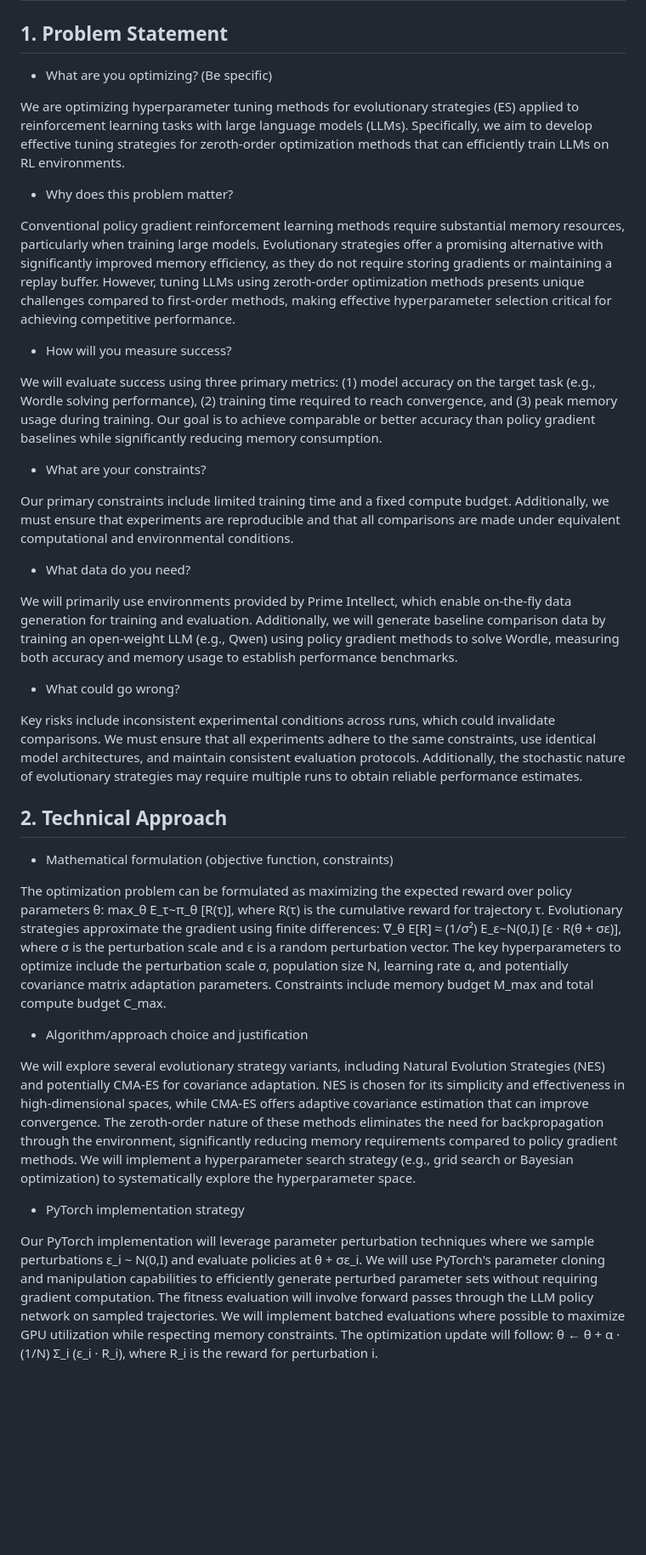
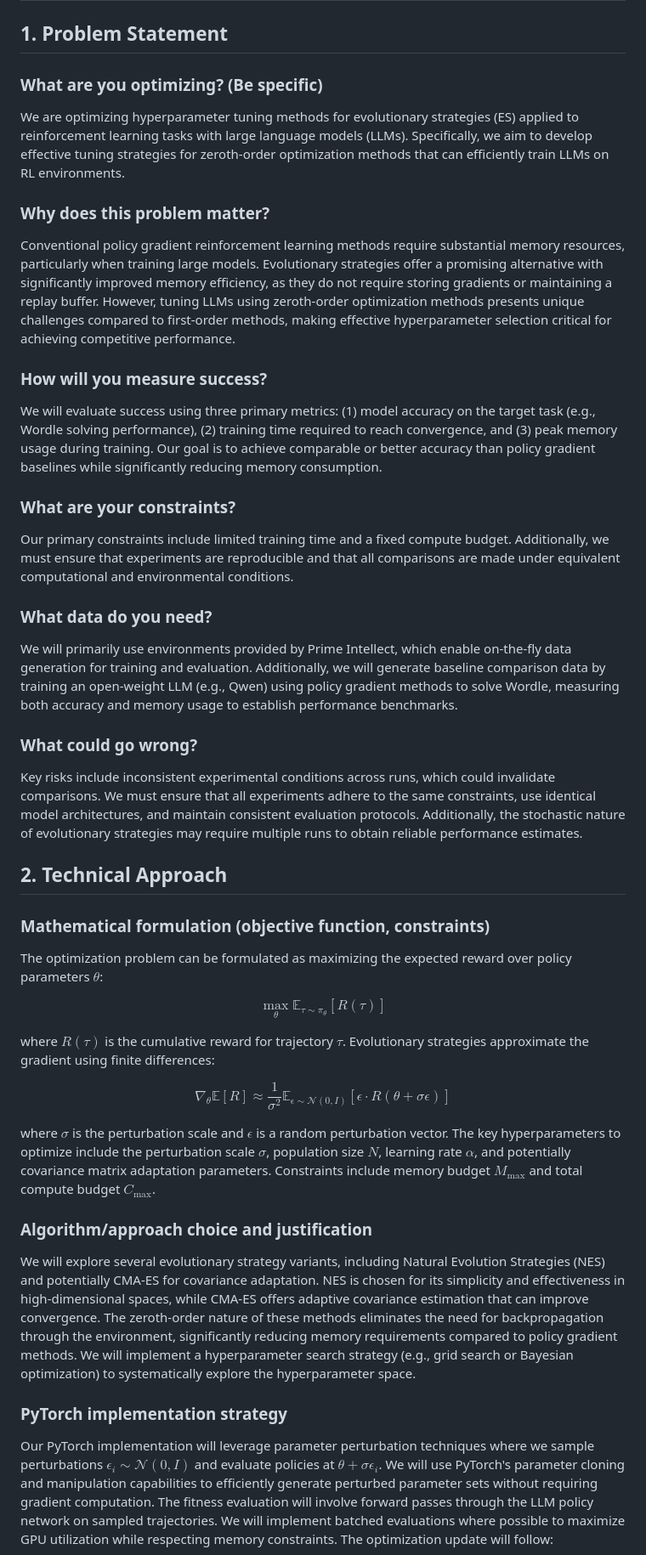
Before and after one commit to sungycho/stat4830, a Markdown page: report.md, the part around one of its changes. Shown at 85% size. Rendered like a GitHub page; blank space fills up the shorter version.

```diff
--- a/report.md
+++ b/report.md
@@ -2,41 +2,53 @@
 
 ## 1. Problem Statement
 
-* What are you optimizing? (Be specific)
+### What are you optimizing? (Be specific)
 
 We are optimizing hyperparameter tuning methods for evolutionary strategies (ES) applied to reinforcement learning tasks with large language models (LLMs). Specifically, we aim to develop effective tuning strategies for zeroth-order optimization methods that can efficiently train LLMs on RL environments.
 
-* Why does this problem matter?
+### Why does this problem matter?
 
 Conventional policy gradient reinforcement learning methods require substantial memory resources, particularly when training large models. Evolutionary strategies offer a promising alternative with significantly improved memory efficiency, as they do not require storing gradients or maintaining a replay buffer. However, tuning LLMs using zeroth-order optimization methods presents unique challenges compared to first-order methods, making effective hyperparameter selection critical for achieving competitive performance.
 
-* How will you measure success?
+### How will you measure success?
 
 We will evaluate success using three primary metrics: (1) model accuracy on the target task (e.g., Wordle solving performance), (2) training time required to reach convergence, and (3) peak memory usage during training. Our goal is to achieve comparable or better accuracy than policy gradient baselines while significantly reducing memory consumption.
 
-* What are your constraints?
+### What are your constraints?
 
 Our primary constraints include limited training time and a fixed compute budget. Additionally, we must ensure that experiments are reproducible and that all comparisons are made under equivalent computational and environmental conditions.
 
-* What data do you need?
+### What data do you need?
 
 We will primarily use environments provided by Prime Intellect, which enable on-the-fly data generation for training and evaluation. Additionally, we will generate baseline comparison data by training an open-weight LLM (e.g., Qwen) using policy gradient methods to solve Wordle, measuring both accuracy and memory usage to establish performance benchmarks.
 
-* What could go wrong?
+### What could go wrong?
 
 Key risks include inconsistent experimental conditions across runs, which could invalidate comparisons. We must ensure that all experiments adhere to the same constraints, use identical model architectures, and maintain consistent evaluation protocols. Additionally, the stochastic nature of evolutionary strategies may require multiple runs to obtain reliable performance estimates.
 
 ## 2. Technical Approach
 
-* Mathematical formulation (objective function, constraints)
+### Mathematical formulation (objective function, constraints)
 
-The optimization problem can be formulated as maximizing the expected reward over policy parameters θ: max_θ E_τ~π_θ [R(τ)], where R(τ) is the cumulative reward for trajectory τ. Evolutionary strategies approximate the gradient using finite differences: ∇_θ E[R] ≈ (1/σ²) E_ε~N(0,I) [ε · R(θ + σε)], where σ is the perturbation scale and ε is a random perturbation vector. The key hyperparameters to optimize include the perturbation scale σ, population size N, learning rate α, and potentially covariance matrix adaptation parameters. Constraints include memory budget M_max and total compute budget C_max.
+The optimization problem can be formulated as maximizing the expected reward over policy parameters $\theta$:
 
-* Algorithm/approach choice and justification
+$$
+\max_{\theta} \mathbb{E}_{\tau \sim \pi_{\theta}} [R(\tau)]
+$$
+
+where $R(\tau)$ is the cumulative reward for trajectory $\tau$. Evolutionary strategies approximate the gradient using finite differences:
+
+$$
+\nabla_{\theta} \mathbb{E}[R] \approx \frac{1}{\sigma^2} \mathbb{E}_{\epsilon \sim \mathcal{N}(0,I)} [\epsilon \cdot R(\theta + \sigma\epsilon)]
+$$
+
+where $\sigma$ is the perturbation scale and $\epsilon$ is a random perturbation vector. The key hyperparameters to optimize include the perturbation scale $\sigma$, population size $N$, learning rate $\alpha$, and potentially covariance matrix adaptation parameters. Constraints include memory budget $M_{\text{max}}$ and total compute budget $C_{\text{max}}$.
+
+### Algorithm/approach choice and justification
 
 We will explore several evolutionary strategy variants, including Natural Evolution Strategies (NES) and potentially CMA-ES for covariance adaptation. NES is chosen for its simplicity and effectiveness in high-dimensional spaces, while CMA-ES offers adaptive covariance estimation that can improve convergence. The zeroth-order nature of these methods eliminates the need for backpropagation through the environment, significantly reducing memory requirements compared to policy gradient methods. We will implement a hyperparameter search strategy (e.g., grid search or Bayesian optimization) to systematically explore the hyperparameter space.
 
-* PyTorch implementation strategy
+### PyTorch implementation strategy
 
-Our PyTorch implementation will leverage parameter perturbation techniques where we sample perturbations ε_i ~ N(0,I) and evaluate policies at θ + σε_i. We will use PyTorch's parameter cloning and manipulation capabilities to efficiently generate perturbed parameter sets without requiring gradient computation. The fitness evaluation will involve forward passes through the LLM policy network on sampled trajectories. We will implement batched evaluations where possible to maximize GPU utilization while respecting memory constraints. The optimization update will follow: θ ← θ + α · (1/N) Σ_i (ε_i · R_i), where R_i is the reward for perturbation i.
+Our PyTorch implementation will leverage parameter perturbation techniques where we sample perturbations $\epsilon_i \sim \mathcal{N}(0,I)$ and evaluate policies at $\theta + \sigma\epsilon_i$. We will use PyTorch's parameter cloning and manipulation capabilities to efficiently generate perturbed parameter sets without requiring gradient computation. The fitness evaluation will involve forward passes through the LLM policy network on sampled trajectories. We will implement batched evaluations where possible to maximize GPU utilization while respecting memory constraints. The optimization update will follow:
 
```
Also changed, not shown: other parts of report.md (+22 -16 lines).
